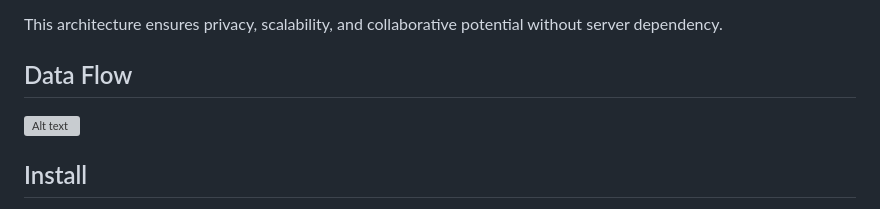
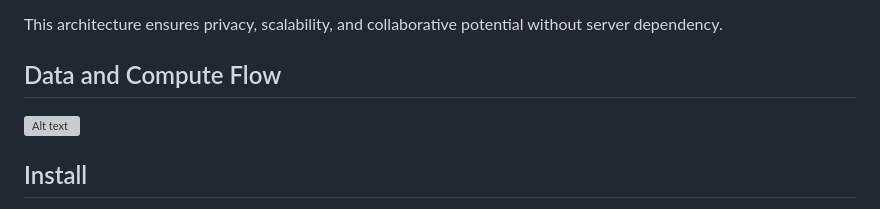
Before and after one commit to braingeneers/cytoverse, a Markdown page: README.md, the part around the change printed below. Rendered like a GitHub page; grey boxes are pictures that could not be loaded.

```diff
--- a/README.md
+++ b/README.md
@@ -19,5 +19,5 @@ CytoVerse is a browser-based platform for single-cell RNA-seq analysis, designed
 
 This architecture ensures privacy, scalability, and collaborative potential without server dependency.
 
-## Data Flow
+## Data and Compute Flow
 
```
Also changed, not shown: other parts of README.md (+2 -2 lines).
